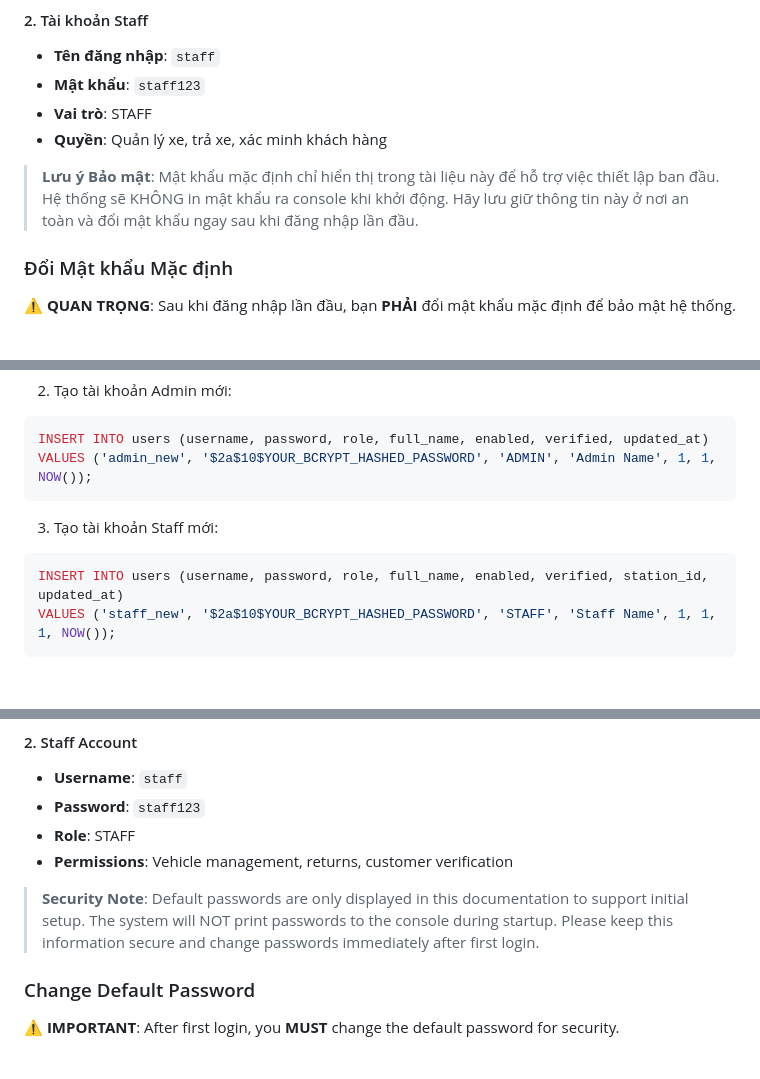
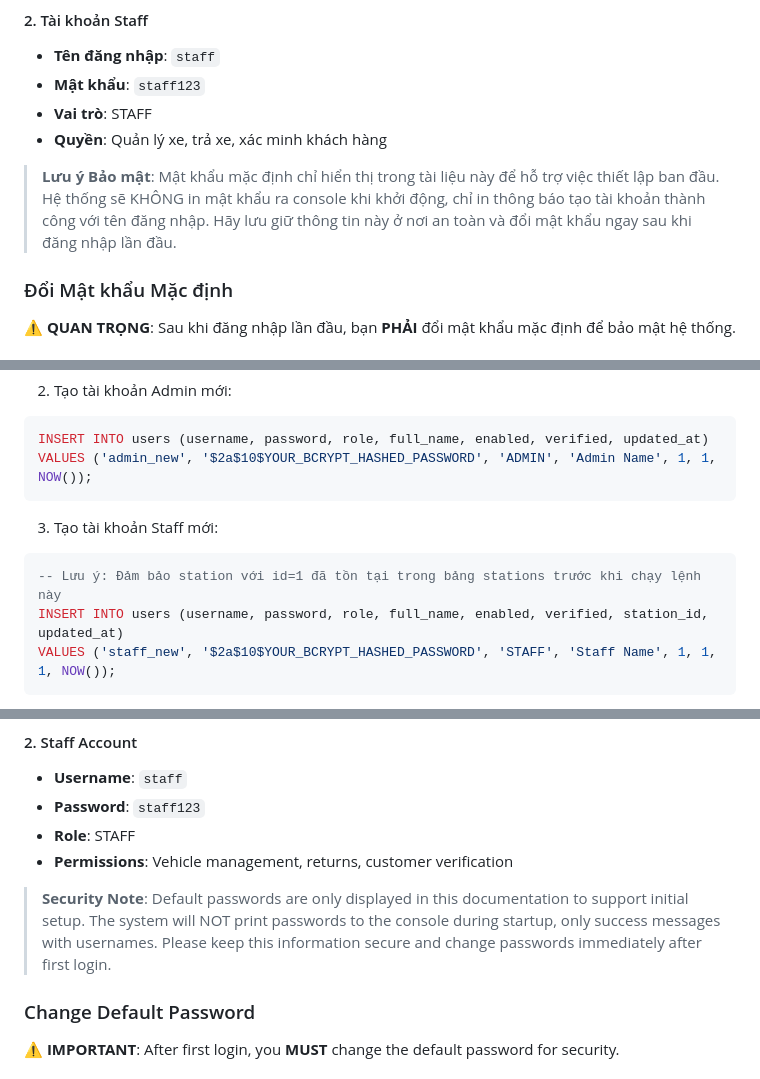
Before and after one commit to ngotruongtin78/CarRental, a Markdown page: README.md, 3 parts joined by grey strips. Rendered like a GitHub page; blank space fills up the shorter version.

Commit message:
Documentation improvements: clarify logging behavior and add station_id note
Co-authored-by: ngotruongtin78 <189932919+ngotruongtin78@users.noreply.github.com>

````diff
--- a/README.md
+++ b/README.md
@@ -18,7 +18,7 @@ Khi khởi động ứng dụng lần đầu tiên, hệ thống sẽ tự độ
 - **Vai trò**: STAFF
 - **Quyền**: Quản lý xe, trả xe, xác minh khách hàng
 
-> **Lưu ý Bảo mật**: Mật khẩu mặc định chỉ hiển thị trong tài liệu này để hỗ trợ việc thiết lập ban đầu. Hệ thống sẽ KHÔNG in mật khẩu ra console khi khởi động. Hãy lưu giữ thông tin này ở nơi an toàn và đổi mật khẩu ngay sau khi đăng nhập lần đầu.
+> **Lưu ý Bảo mật**: Mật khẩu mặc định chỉ hiển thị trong tài liệu này để hỗ trợ việc thiết lập ban đầu. Hệ thống sẽ KHÔNG in mật khẩu ra console khi khởi động, chỉ in thông báo tạo tài khoản thành công với tên đăng nhập. Hãy lưu giữ thông tin này ở nơi an toàn và đổi mật khẩu ngay sau khi đăng nhập lần đầu.
 
 ### Đổi Mật khẩu Mặc định
 
@@ -42,6 +42,7 @@ VALUES ('admin_new', '$2a$10$YOUR_BCRYPT_HASHED_PASSWORD', 'ADMIN', 'Admin Name'
 
 3. Tạo tài khoản Staff mới:
 ```sql
+-- Lưu ý: Đảm bảo station với id=1 đã tồn tại trong bảng stations trước khi chạy lệnh này
 INSERT INTO users (username, password, role, full_name, enabled, verified, station_id, updated_at)
 VALUES ('staff_new', '$2a$10$YOUR_BCRYPT_HASHED_PASSWORD', 'STAFF', 'Staff Name', 1, 1, 1, NOW());
 ```
@@ -213,7 +214,7 @@ When starting the application for the first time, the system will automatically
 - **Role**: STAFF
 - **Permissions**: Vehicle management, returns, customer verification
 
-> **Security Note**: Default passwords are only displayed in this documentation to support initial setup. The system will NOT print passwords to the console during startup. Please keep this information secure and change passwords immediately after first login.
+> **Security Note**: Default passwords are only displayed in this documentation to support initial setup. The system will NOT print passwords to the console during startup, only success messages with usernames. Please keep this information secure and change passwords immediately after first login.
 
 ### Change Default Password
 
````
Also changed, not shown: other parts of README.md (+1 -0 lines).
